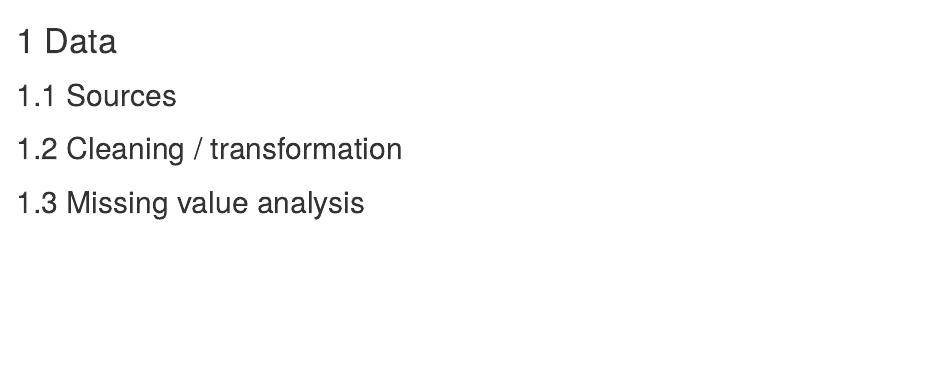
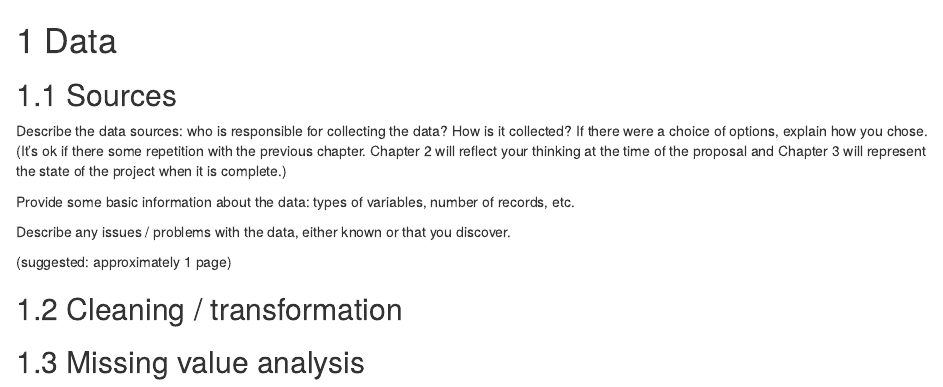
Before and after one commit to RicoXu727/GR5702-g15-FinalProject, an R Markdown document (data.Rmd): the page in a window 1100 px wide, from its top. Rendered offline with R 4.5, knitr and Pandoc, with nearby package versions; drawn as R Markdown's standard HTML page in place of the format the file asks for.

Commit message:
longcong update data.Rmd

```diff
--- a/data.Rmd
+++ b/data.Rmd
@@ -2,6 +2,14 @@
 
 ## Sources
 
+Describe the data sources: who is responsible for collecting the data? How is it collected? If there were a choice of options, explain how you chose. (It's ok if there some repetition with the previous chapter. Chapter 2 will reflect your thinking at the time of the proposal and Chapter 3 will represent the state of the project when it is complete.)
+
+Provide some basic information about the data: types of variables, number of records, etc.
+
+Describe any issues / problems with the data, either known or that you discover.
+
+(suggested: approximately 1 page)
+
 ## Cleaning / transformation
 
 ## Missing value analysis
```
